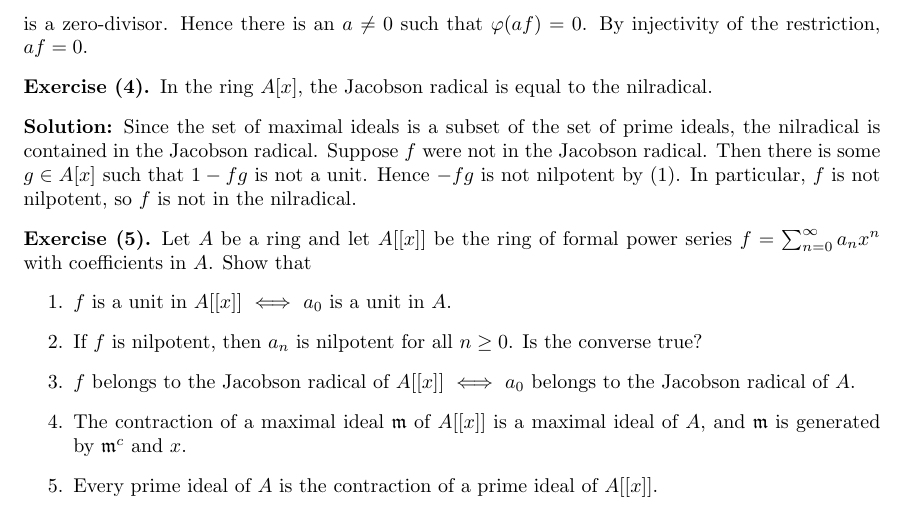
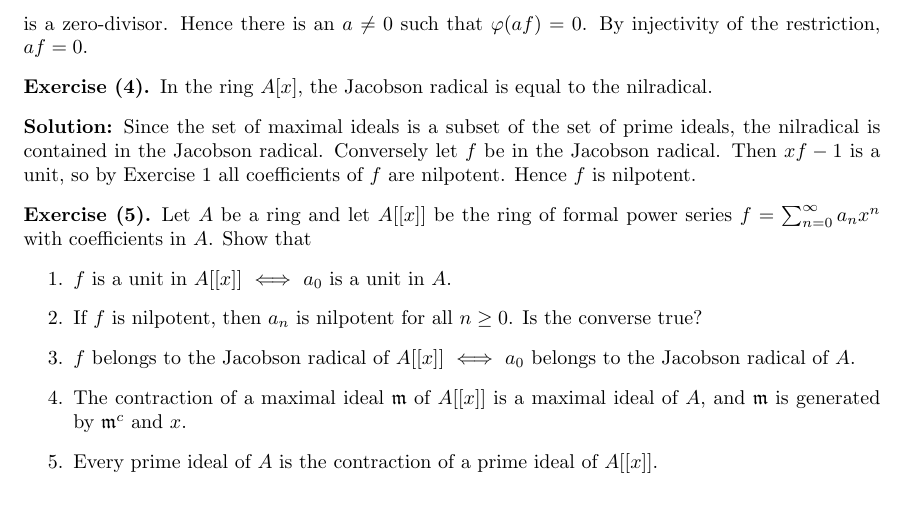
Before and after one commit to b-paul/random, a LaTeX problem sheet (atiyah-macdonald-exercises/main.tex): part of page 4 of 11, cut so that both start at the same text. Compiled offline with pdfLaTeX.

Commit message:
Fix exercise 1.4

```diff
--- a/atiyah-macdonald-exercises/main.tex
+++ b/atiyah-macdonald-exercises/main.tex
@@ -230,10 +230,10 @@ By injectivity of the restriction, \(af = 0\).
 
 \noindent\textbf{Solution:}
 Since the set of maximal ideals is a subset of the set of prime ideals, the nilradical is contained in the Jacobson radical.
-Suppose \(f\) were not in the Jacobson radical.
-Then there is some \(g \in A[x]\) such that \(1 - fg\) is not a unit.
-Hence \(-fg\) is not nilpotent by \ref{ex1-1}.
-In particular, \(f\) is not nilpotent, so \(f\) is not in the nilradical.
+Conversely let \(f\) be in the Jacobson radical.
+Then \(xf - 1\) is a unit, so by Exercise \ref{ex1-2} all coefficients of \(f\) are nilpotent.
+Hence \(f\) is nilpotent.
+
 
 \begin{exercise}
     Let \(A\) be a ring and let \(A[[x]]\) be the ring of formal power series \(f = \sum_{n=0}^\infty a_n x^n\) with coefficients in \(A\).
```
Also changed, not shown: atiyah-macdonald-exercises/main.pdf.
